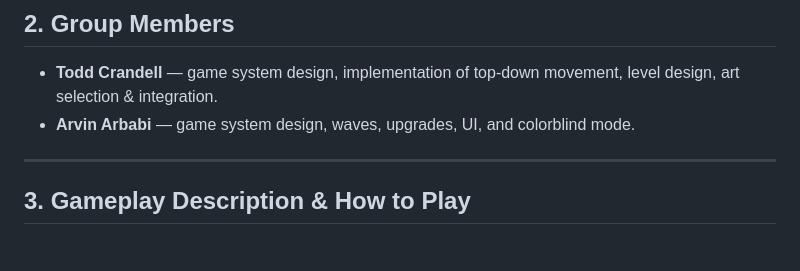
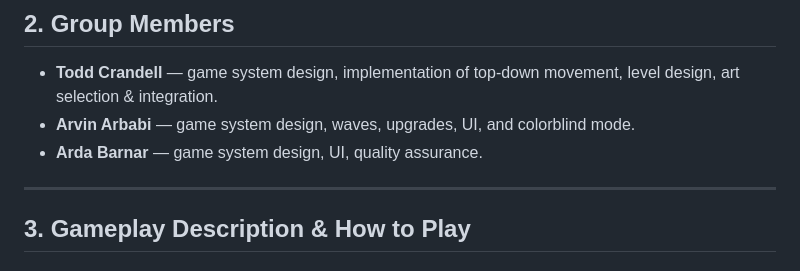
Before and after one commit to WoolenDoolen/uhcmpm119, a Markdown page: README.md, the part around the change. GitHub-like rendering.

Commit message:
Update README with new member and gameplay details
Added Arda Barnar as a group member and updated gameplay details.

```diff
--- a/README.md
+++ b/README.md
@@ -10,6 +10,7 @@
 
 - **Todd Crandell** — game system design, implementation of top-down movement, level design, art selection & integration.
 - **Arvin Arbabi** — game system design, waves, upgrades, UI, and colorblind mode.
+- **Arda Barnar** — game system design, UI, quality assurance.
 
 ---
 
```
